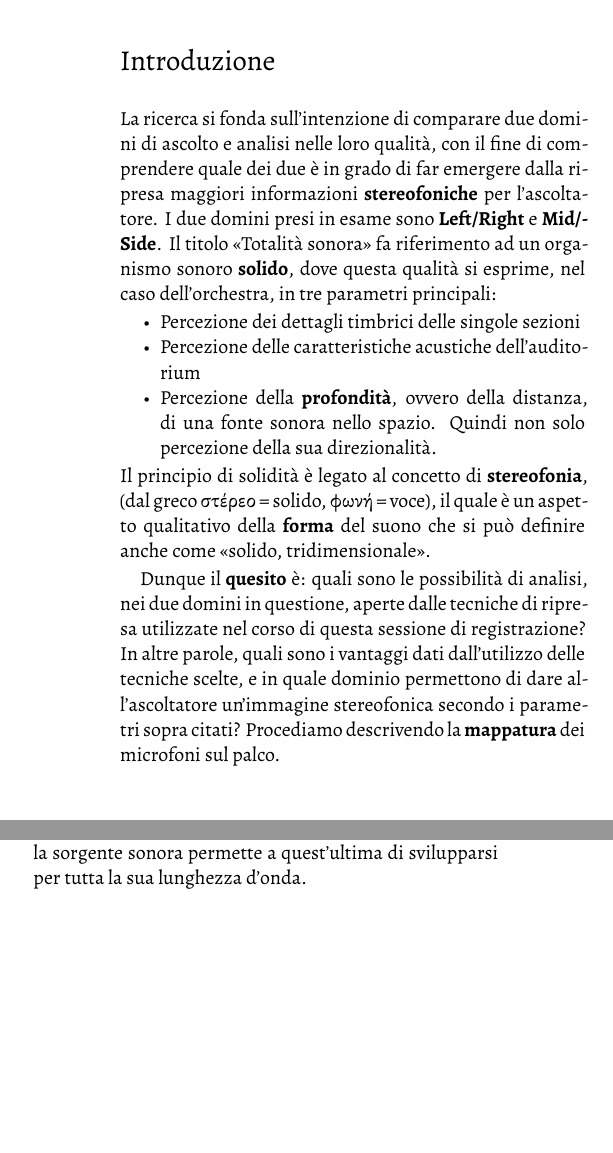
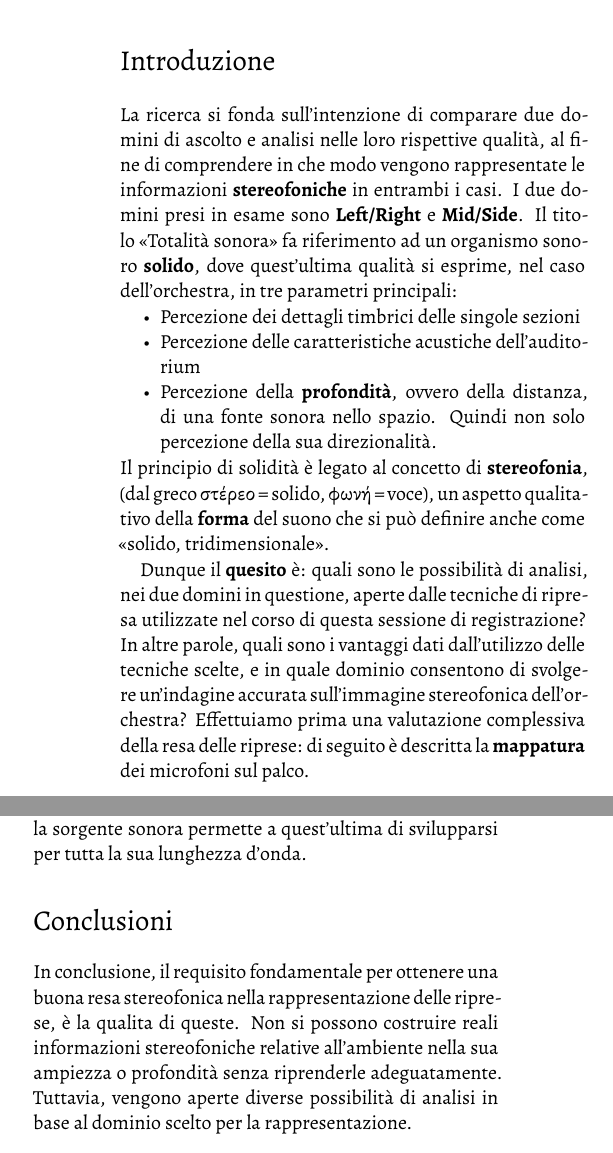
Before and after one commit to eunasino/BottaliconeTTRRA2023, a LaTeX paper (2022-GS-ARTICLE.tex): two parts of the columns of pages 1 and 4 of 5, joined at a grey line, cut so that both start at the same text, the shorter picture padded with empty space. Compiled offline with XeLaTeX; a missing font is replaced by an installed copy or a similar font.

Commit message:
accendiamola

```diff
--- a/2022-GS-ARTICLE.tex
+++ b/2022-GS-ARTICLE.tex
@@ -25,19 +25,19 @@
 	%-------------------------------------------------------------------------------
 
 	\section*{Introduzione}
-	La ricerca si fonda sull'intenzione di comparare due domini di ascolto e analisi nelle loro qualità, con il fine di comprendere quale dei due è in grado di far emergere dalla ripresa maggiori informazioni \textbf{stereofoniche} per l'ascoltatore.
+	La ricerca si fonda sull'intenzione di comparare due domini di ascolto e analisi nelle loro rispettive qualità, al fine di comprendere in che modo vengono rappresentate le informazioni \textbf{stereofoniche} in entrambi i casi.
 	I due domini presi in esame sono \textbf{Left/Right} e \textbf{Mid/Side}.
-	Il titolo «Totalità sonora» fa riferimento ad un organismo sonoro \textbf{solido}, dove questa qualità si esprime, nel caso dell'orchestra, in tre parametri principali:
+	Il titolo «Totalità sonora» fa riferimento ad un organismo sonoro \textbf{solido}, dove quest'ultima qualità si esprime, nel caso dell'orchestra, in tre parametri principali:
 	\begin{compactitem}
 		\item Percezione dei dettagli timbrici delle singole sezioni
 		\item Percezione delle caratteristiche  acustiche  dell'auditorium
 		\item Percezione della \textbf{profondità}, ovvero della distanza, di una fonte sonora nello spazio. Quindi non solo percezione della sua direzionalità.
 	\end{compactitem}
-	Il principio di solidità è legato al concetto di \textbf{stereofonia}, (dal greco στέρεο = solido, φωνή = voce), il quale è un aspetto qualitativo della \textbf{forma} del suono che si può definire anche come «solido, tridimensionale».
+	Il principio di solidità è legato al concetto di \textbf{stereofonia}, (dal greco στέρεο = solido, φωνή = voce), un aspetto qualitativo della \textbf{forma} del suono che si può definire anche come «solido, tridimensionale».
 
 	Dunque il \textbf{quesito} è: quali sono le possibilità di analisi, nei due domini in questione, aperte dalle tecniche di ripresa utilizzate nel corso di questa sessione di registrazione?
-	In altre parole, quali sono i vantaggi dati dall'utilizzo delle tecniche scelte, e in quale dominio permettono di dare all'ascoltatore un'immagine stereofonica secondo i parametri sopra citati?
-	Procediamo descrivendo la \textbf{mappatura} dei microfoni sul palco.
+	In altre parole, quali sono i vantaggi dati dall'utilizzo delle tecniche scelte, e in quale dominio consentono di svolgere un'indagine accurata sull'immagine stereofonica dell'orchestra?
+	Effettuiamo prima una valutazione complessiva della resa delle riprese: di seguito è descritta la \textbf{mappatura} dei microfoni sul palco.
 
 	\section*{Disposizione dei microfoni}
 	Per la ripresa dell'intera orchestra sono stati utilizzati principalmente due tipi di microfoni:
@@ -186,6 +186,10 @@
 
 	Questo dominio apre anche diverse possibilità relative all'equalizzazione.
 	Con il fine di far emergere il dettaglio delle diverse sezioni dal timbro delle regitrazioni, le si può filtrare in maniera non invasiva: nelle riprese Mid dei \textbf{fiati} è possibile attenuare le frequenze gravi, in quanto l'utilità di questo punto di ripresa sta anche nel riprendere il dettaglio timbrico dei fiati e delle membrane dei timpani, i quali servono a sostenere i fiati. Le frequenze gravi dei timpani saranno già riprese fedelmente dai microfoni MAIN, trattandosi di microfoni lontani, dove la loro distanza dalla sorgente sonora permette a quest'ultima di svilupparsi per tutta la sua lunghezza d'onda.
+
+	\section*{Conclusioni}
+	In conclusione, il requisito fondamentale per ottenere una buona resa stereofonica nella rappresentazione delle riprese, è la qualita di queste. Non si possono costruire reali informazioni stereofoniche relative all'ambiente nella sua ampiezza o profondità senza riprenderle adeguatamente.
+	Tuttavia, vengono aperte diverse possibilità di analisi in base al dominio scelto per la rappresentazione.
 
 
 	\vfill\null
```
Also changed, not shown: 2022-GS-ARTICLE.tex (8 more changed lines).
